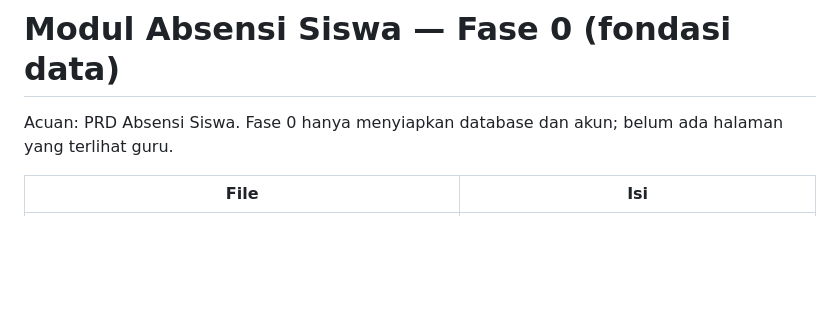
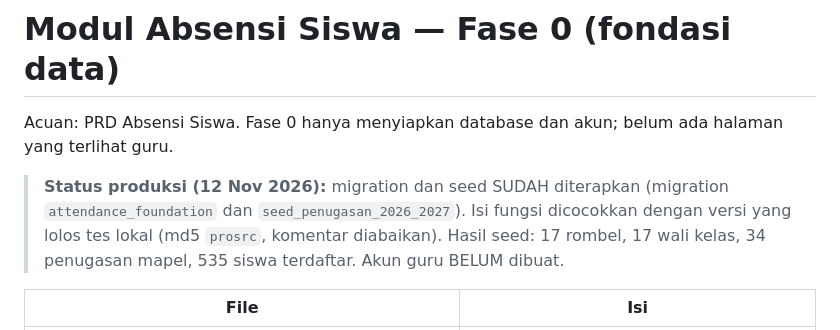
Before and after one commit to satriovnk513/sdnkalibaru05-portal, a Markdown page: supabase/README.md, the part around the change. Rendered like a GitHub page; blank space fills up the shorter version.

Commit message:
Catat status penerapan Fase 0 di produksi
Co-Authored-By: Claude Opus 5.5 <noreply@anthropic.com>
Claude-Session: https://claude.ai/code/session_01J8fUU2TJJukx9TgymzAs9G

```diff
--- a/supabase/README.md
+++ b/supabase/README.md
@@ -190,6 +190,12 @@ supabase migration repair 20261023000001 --status applied
 Acuan: PRD Absensi Siswa. Fase 0 hanya menyiapkan database dan akun; belum ada
 halaman yang terlihat guru.
 
+> **Status produksi (12 Nov 2026):** migration dan seed SUDAH diterapkan
+> (migration `attendance_foundation` dan `seed_penugasan_2026_2027`). Isi fungsi
+> dicocokkan dengan versi yang lolos tes lokal (md5 `prosrc`, komentar diabaikan).
+> Hasil seed: 17 rombel, 17 wali kelas, 34 penugasan mapel, 535 siswa terdaftar.
+> Akun guru BELUM dibuat.
+
 | File | Isi |
 |---|---|
 | `migrations/20261112000001_attendance_foundation.sql` | Tabel akun guru, tahun ajaran, rombel, keanggotaan rombel, wali kelas (maks. 2), mapel, penugasan mapel, hari libur, absensi + riwayat; fungsi hak akses; RLS; RPC `get_class_roster`, `get_student_profile`, `save_attendance`, `archive_attendance_session`, `restore_attendance_session` |
```
